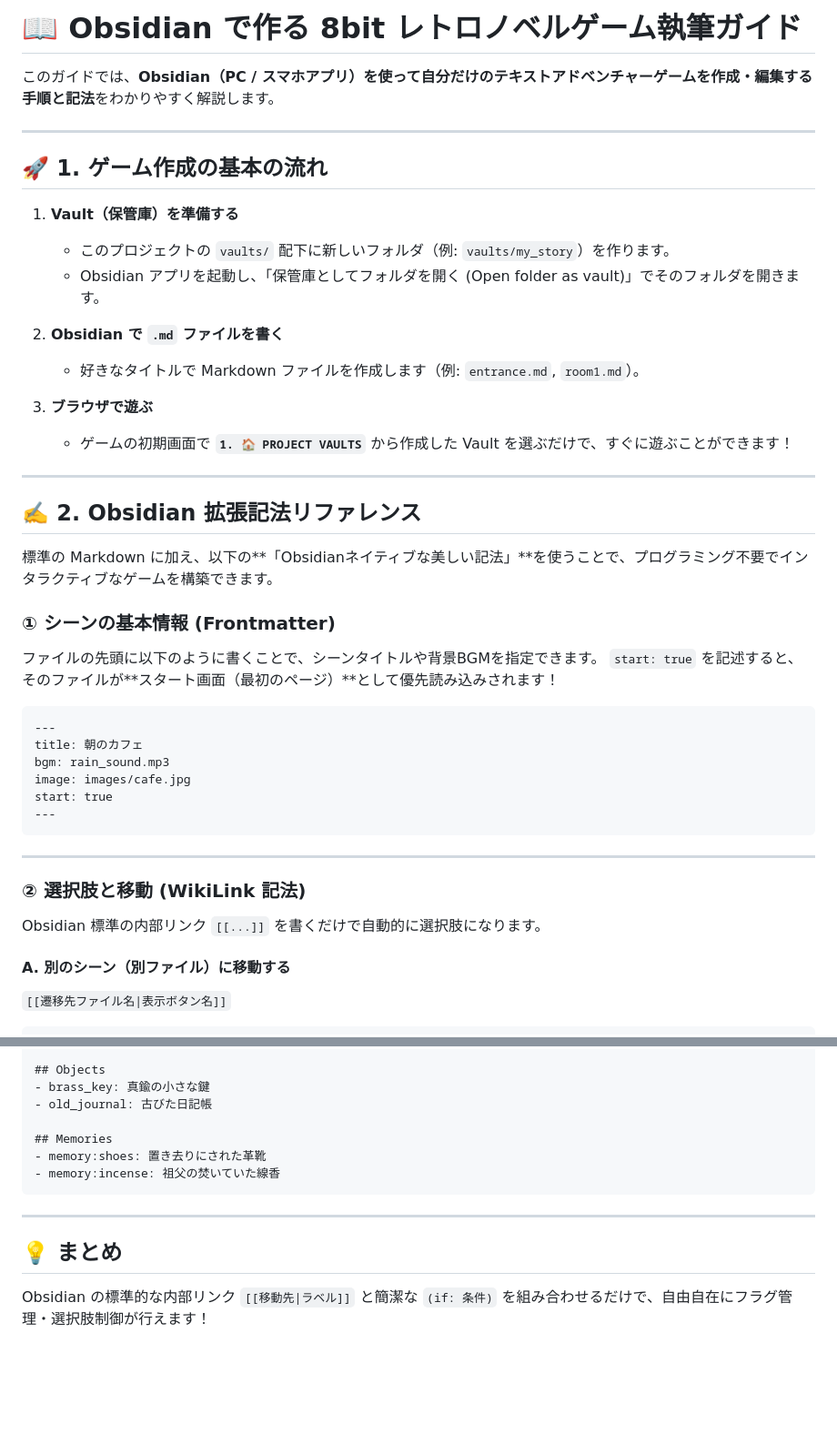
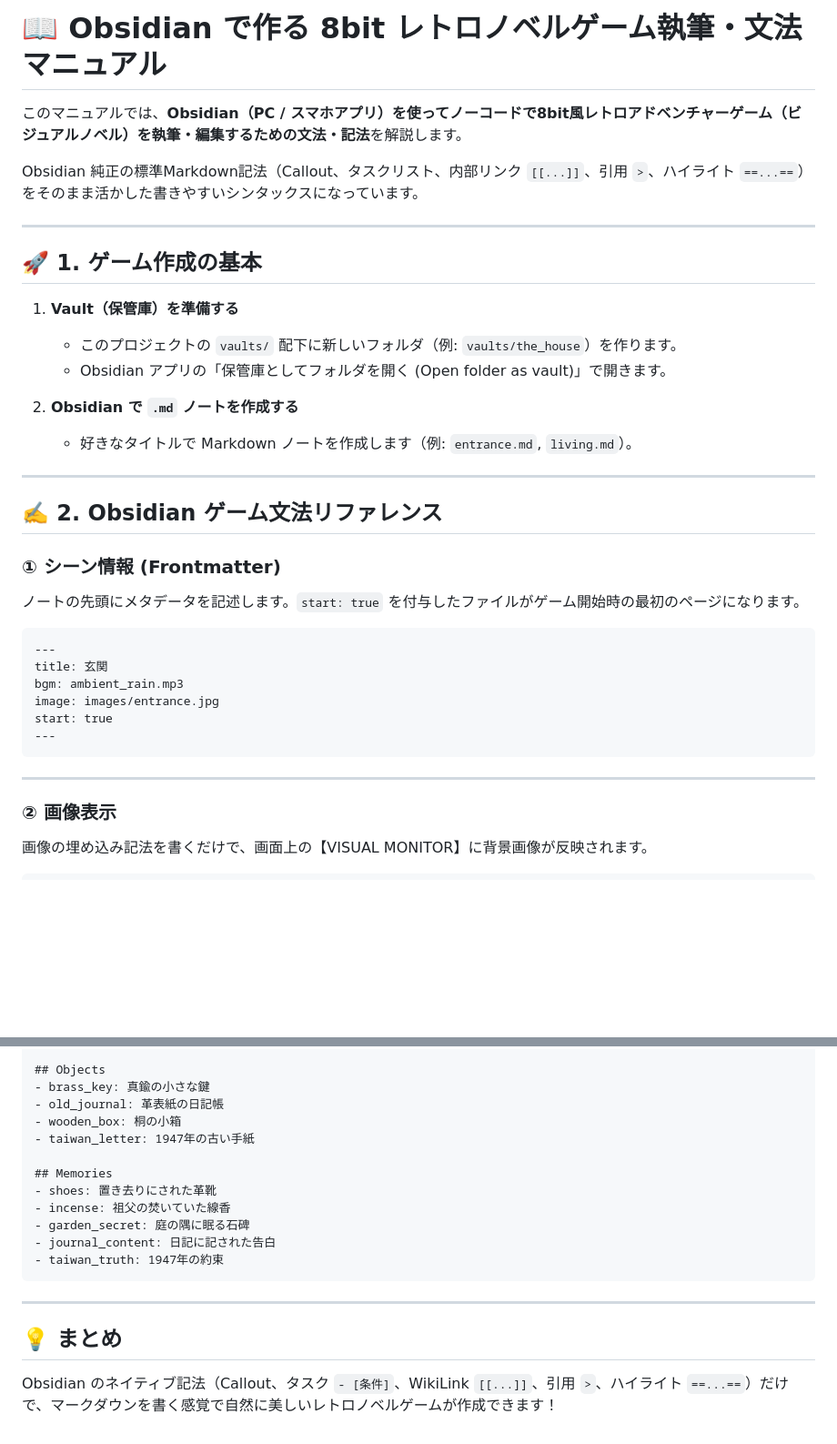
Before and after one commit to IVIX2020/visual-novel-sandbox, a Markdown page: docs/OBSIDIAN_AUTHORING_GUIDE.md, 2 parts joined by grey strips. Shown at 91% size. GitHub-like rendering; blank space fills up the shorter version.

````diff
--- a/docs/OBSIDIAN_AUTHORING_GUIDE.md
+++ b/docs/OBSIDIAN_AUTHORING_GUIDE.md
@@ -1,46 +1,39 @@
-# 📖 Obsidian で作る 8bit レトロノベルゲーム執筆ガイド
+# 📖 Obsidian で作る 8bit レトロノベルゲーム執筆・文法マニュアル
 
-このガイドでは、**Obsidian（PC / スマホアプリ）を使って自分だけのテキストアドベンチャーゲームを作成・編集する手順と記法**をわかりやすく解説します。
+このマニュアルでは、**Obsidian（PC / スマホアプリ）を使ってノーコードで8bit風レトロアドベンチャーゲーム（ビジュアルノベル）を執筆・編集するための文法・記法**を解説します。
+
+Obsidian 純正の標準Markdown記法（Callout、タスクリスト、内部リンク `[[...]]`、引用 `>`、ハイライト `==...==`）をそのまま活かした書きやすいシンタックスになっています。
 
 ---
 
-## 🚀 1. ゲーム作成の基本の流れ
+## 🚀 1. ゲーム作成の基本
 
 1. **Vault（保管庫）を準備する**
-   - このプロジェクトの `vaults/` 配下に新しいフォルダ（例: `vaults/my_story`）を作ります。
-   - Obsidian アプリを起動し、「保管庫としてフォルダを開く (Open folder as vault)」でそのフォルダを開きます。
+   * このプロジェクトの `vaults/` 配下に新しいフォルダ（例: `vaults/the_house`）を作ります。
+   * Obsidian アプリの「保管庫としてフォルダを開く (Open folder as vault)」で開きます。
 
-2. **Obsidian で `.md` ファイルを書く**
-   - 好きなタイトルで Markdown ファイルを作成します（例: `entrance.md`, `room1.md`）。
-
-3. **ブラウザで遊ぶ**
-   - ゲームの初期画面で **`1. 🏠 PROJECT VAULTS`** から作成した Vault を選ぶだけで、すぐに遊ぶことができます！
+2. **Obsidian で `.md` ノートを作成する**
+   * 好きなタイトルで Markdown ノートを作成します（例: `entrance.md`, `living.md`）。
 
 ---
 
-## ✍️ 2. Obsidian 拡張記法リファレンス
+## ✍️ 2. Obsidian ゲーム文法リファレンス
 
-標準の Markdown に加え、以下の**「Obsidianネイティブな美しい記法」**を使うことで、プログラミング不要でインタラクティブなゲームを構築できます。
-
-### ① シーンの基本情報 (Frontmatter)
-ファイルの先頭に以下のように書くことで、シーンタイトルや背景BGMを指定できます。
-`start: true` を記述すると、そのファイルが**スタート画面（最初のページ）**として優先読み込みされます！
+### ① シーン情報 (Frontmatter)
+ノートの先頭にメタデータを記述します。`start: true` を付与したファイルがゲーム開始時の最初のページになります。
 
 ```markdown
 ---
-title: 朝のカフェ
-bgm: rain_sound.mp3
-image: images/cafe.jpg
+title: 玄関
+bgm: ambient_rain.mp3
+image: images/entrance.jpg
 start: true
 ---
 ```
 
 ---
 
-### ② 選択肢と移動 (WikiLink 記法)
-Obsidian 標準の内部リンク `[[...]]` を書くだけで自動的に選択肢になります。
-
-#### A. 別のシーン（別ファイル）に移動する
-`[[遷移先ファイル名|表示ボタン名]]`
+### ② 画像表示
+画像の埋め込み記法を書くだけで、画面上の【VISUAL MONITOR】に背景画像が反映されます。
 
 ```markdown
@@ -123,14 +132,19 @@ Vault の直下に `master.md` を置くことで、サイドバーに表示さ
 
 ## Objects
 - brass_key: 真鍮の小さな鍵
-- old_journal: 古びた日記帳
+- old_journal: 革表紙の日記帳
+- wooden_box: 桐の小箱
+- taiwan_letter: 1947年の古い手紙
 
 ## Memories
-- memory:shoes: 置き去りにされた革靴
-- memory:incense: 祖父の焚いていた線香
+- shoes: 置き去りにされた革靴
+- incense: 祖父の焚いていた線香
+- garden_secret: 庭の隅に眠る石碑
+- journal_content: 日記に記された告白
+- taiwan_truth: 1947年の約束
 ```
 
 ---
 
 ## 💡 まとめ
-Obsidian の標準的な内部リンク `[[移動先|ラベル]]` と簡潔な `(if: 条件)` を組み合わせるだけで、自由自在にフラグ管理・選択肢制御が行えます！
+Obsidian のネイティブ記法（Callout、タスク `- [条件]`、WikiLink `[[...]]`、引用 `>`、ハイライト `==...==`）だけで、マークダウンを書く感覚で自然に美しいレトロノベルゲームが作成できます！
````
Also changed, not shown: other parts of docs/OBSIDIAN_AUTHORING_GUIDE.md (+64 -48 lines).
